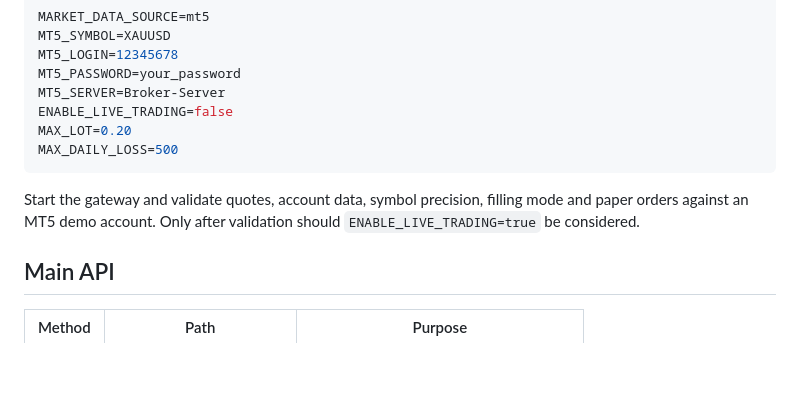
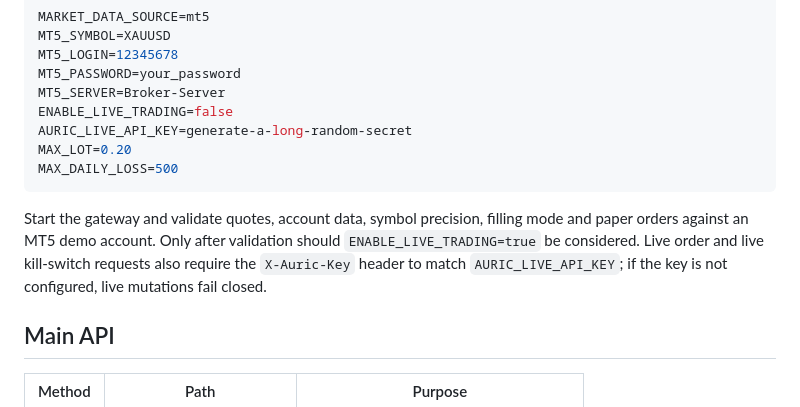
Before and after one commit to harmanhanjra/auric-terminal, a Markdown page: README.md, the part around the change. GitHub-like rendering; blank space fills up the shorter version.

Commit message:
docs: document live execution authentication

````diff
--- a/README.md
+++ b/README.md
@@ -117,11 +117,12 @@ MT5_LOGIN=12345678
 MT5_PASSWORD=your_password
 MT5_SERVER=Broker-Server
 ENABLE_LIVE_TRADING=false
+AURIC_LIVE_API_KEY=generate-a-long-random-secret
 MAX_LOT=0.20
 MAX_DAILY_LOSS=500
 ```
 
-Start the gateway and validate quotes, account data, symbol precision, filling mode and paper orders against an MT5 demo account. Only after validation should `ENABLE_LIVE_TRADING=true` be considered.
+Start the gateway and validate quotes, account data, symbol precision, filling mode and paper orders against an MT5 demo account. Only after validation should `ENABLE_LIVE_TRADING=true` be considered. Live order and live kill-switch requests also require the `X-Auric-Key` header to match `AURIC_LIVE_API_KEY`; if the key is not configured, live mutations fail closed.
 
 ## Main API
 
````
